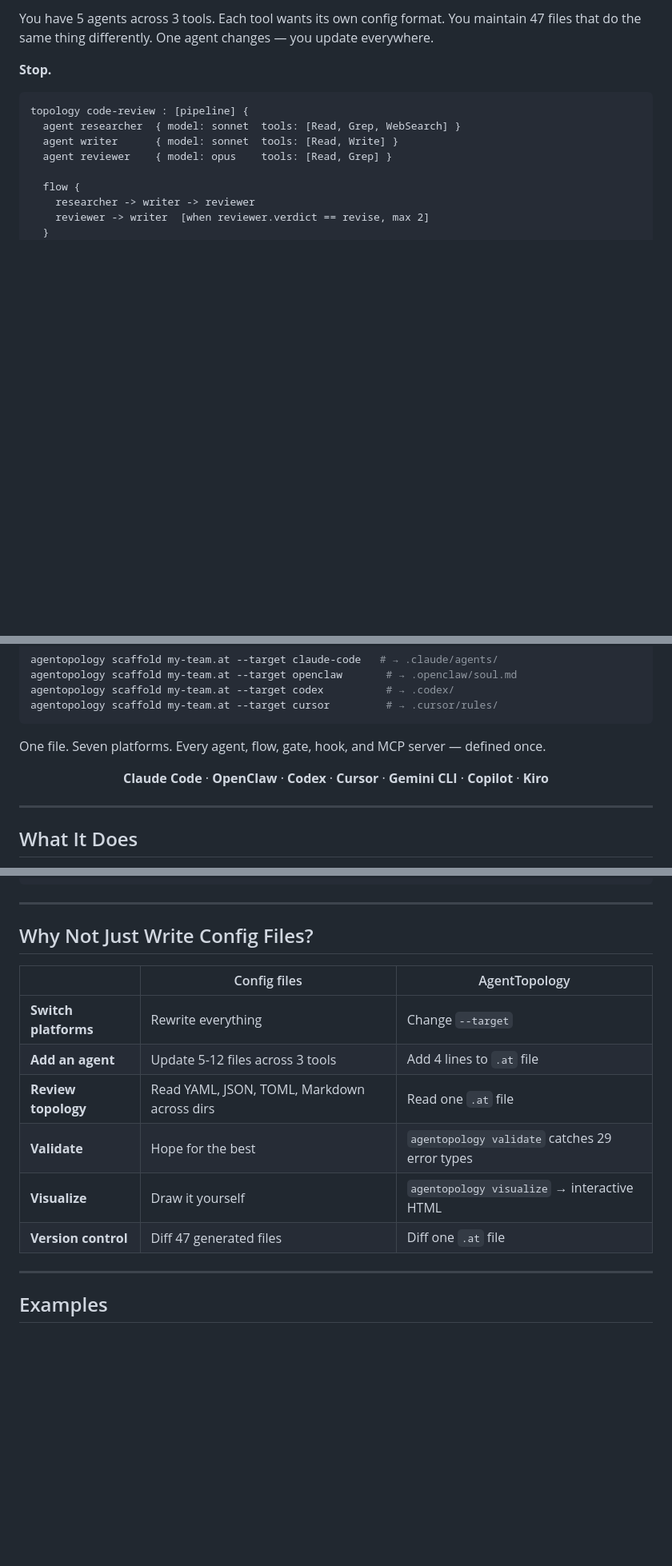
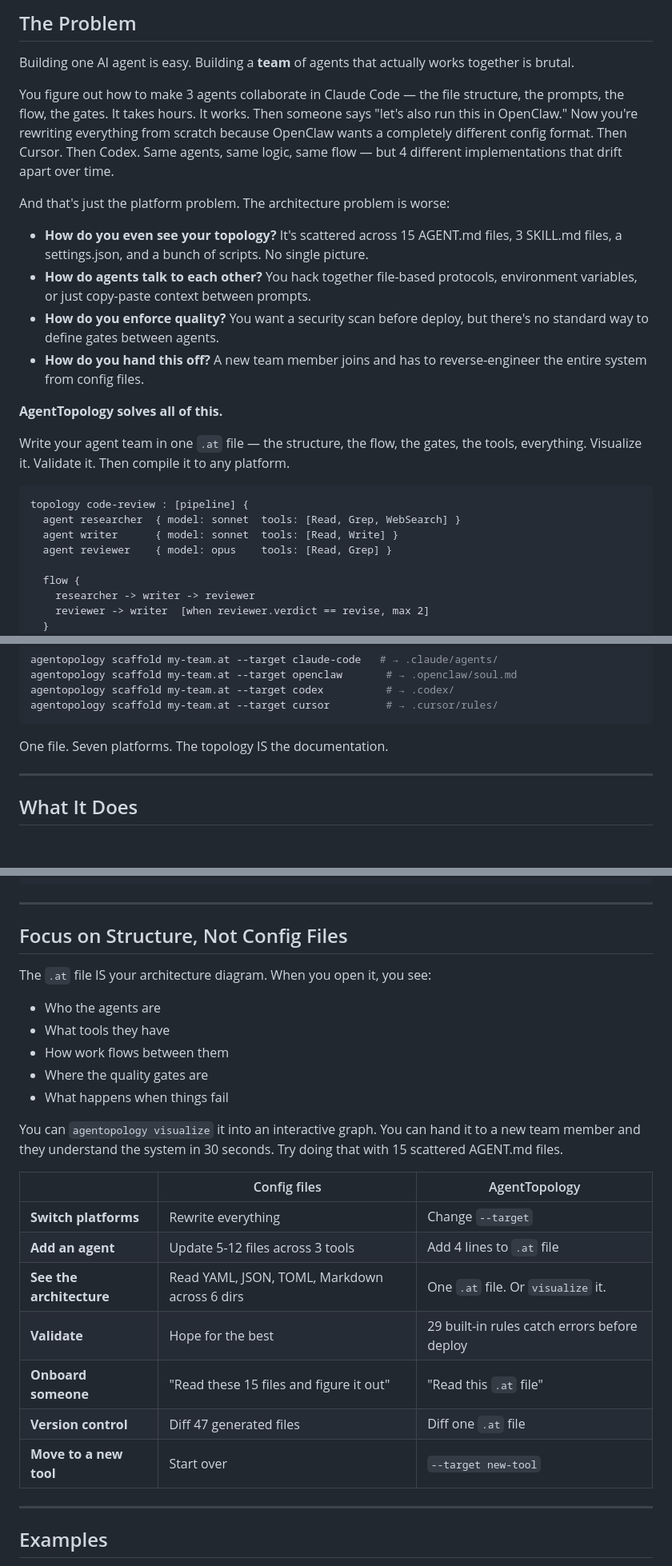
Before and after one commit to agentopology/agentopology, a Markdown page: README.md, 3 parts joined by grey strips. Shown at 80% size. Drawn GitHub-style; blank space fills up the shorter version.

Commit message:
README: Lead with pain — building agent teams is brutal, we fix it
New opening section "The Problem" tells the real story:
- One agent is easy, teams are brutal
- Platform lock-in: rewrite everything when switching tools
- Architecture invisible: scattered across 15 files, no single picture
- No standard for gates, agent communication, quality enforcement
- Onboarding nightmare

Then: "AgentTopology solves all of this" → code → scaffold → done.
Comparison table adds "Onboard someone" and "See the architecture" rows.

Co-Authored-By: Claude Opus 4.6 (1M context) <noreply@anthropic.com>

````diff
--- a/README.md
+++ b/README.md
@@ -14,8 +18,21 @@
 <br/>
 
-You have 5 agents across 3 tools. Each tool wants its own config format. You maintain 47 files that do the same thing differently. One agent changes — you update everywhere.
+## The Problem
 
-**Stop.**
+Building one AI agent is easy. Building a **team** of agents that actually works together is brutal.
+
+You figure out how to make 3 agents collaborate in Claude Code — the file structure, the prompts, the flow, the gates. It takes hours. It works. Then someone says "let's also run this in OpenClaw." Now you're rewriting everything from scratch because OpenClaw wants a completely different config format. Then Cursor. Then Codex. Same agents, same logic, same flow — but 4 different implementations that drift apart over time.
+
+And that's just the platform problem. The architecture problem is worse:
+
+- **How do you even see your topology?** It's scattered across 15 AGENT.md files, 3 SKILL.md files, a settings.json, and a bunch of scripts. No single picture.
+- **How do agents talk to each other?** You hack together file-based protocols, environment variables, or just copy-paste context between prompts.
+- **How do you enforce quality?** You want a security scan before deploy, but there's no standard way to define gates between agents.
+- **How do you hand this off?** A new team member joins and has to reverse-engineer the entire system from config files.
+
+**AgentTopology solves all of this.**
+
+Write your agent team in one `.at` file — the structure, the flow, the gates, the tools, everything. Visualize it. Validate it. Then compile it to any platform.
 
 ```
 topology code-review : [pipeline] {
@@ -37,11 +54,7 @@ agentopology scaffold my-team.at --target codex          # → .codex/
 agentopology scaffold my-team.at --target cursor         # → .cursor/rules/
 ```
 
-One file. Seven platforms. Every agent, flow, gate, hook, and MCP server — defined once.
-
-<p align="center">
-  <strong>Claude Code</strong> · <strong>OpenClaw</strong> · <strong>Codex</strong> · <strong>Cursor</strong> · <strong>Gemini CLI</strong> · <strong>Copilot</strong> · <strong>Kiro</strong>
-</p>
+One file. Seven platforms. The topology IS the documentation.
 
 ---
 
@@ -328,16 +341,26 @@ export const myBinding: BindingTarget = {
 
 ---
 
-## Why Not Just Write Config Files?
+## Focus on Structure, Not Config Files
+
+The `.at` file IS your architecture diagram. When you open it, you see:
+- Who the agents are
+- What tools they have
+- How work flows between them
+- Where the quality gates are
+- What happens when things fail
+
+You can `agentopology visualize` it into an interactive graph. You can hand it to a new team member and they understand the system in 30 seconds. Try doing that with 15 scattered AGENT.md files.
 
 | | Config files | AgentTopology |
 |---|---|---|
 | **Switch platforms** | Rewrite everything | Change `--target` |
 | **Add an agent** | Update 5-12 files across 3 tools | Add 4 lines to `.at` file |
-| **Review topology** | Read YAML, JSON, TOML, Markdown across dirs | Read one `.at` file |
-| **Validate** | Hope for the best | `agentopology validate` catches 29 error types |
-| **Visualize** | Draw it yourself | `agentopology visualize` → interactive HTML |
+| **See the architecture** | Read YAML, JSON, TOML, Markdown across 6 dirs | One `.at` file. Or `visualize` it. |
+| **Validate** | Hope for the best | 29 built-in rules catch errors before deploy |
+| **Onboard someone** | "Read these 15 files and figure it out" | "Read this `.at` file" |
 | **Version control** | Diff 47 generated files | Diff one `.at` file |
+| **Move to a new tool** | Start over | `--target new-tool` |
 
 ---
 
````
Also changed, not shown: other parts of README.md (+4 -0 lines).
